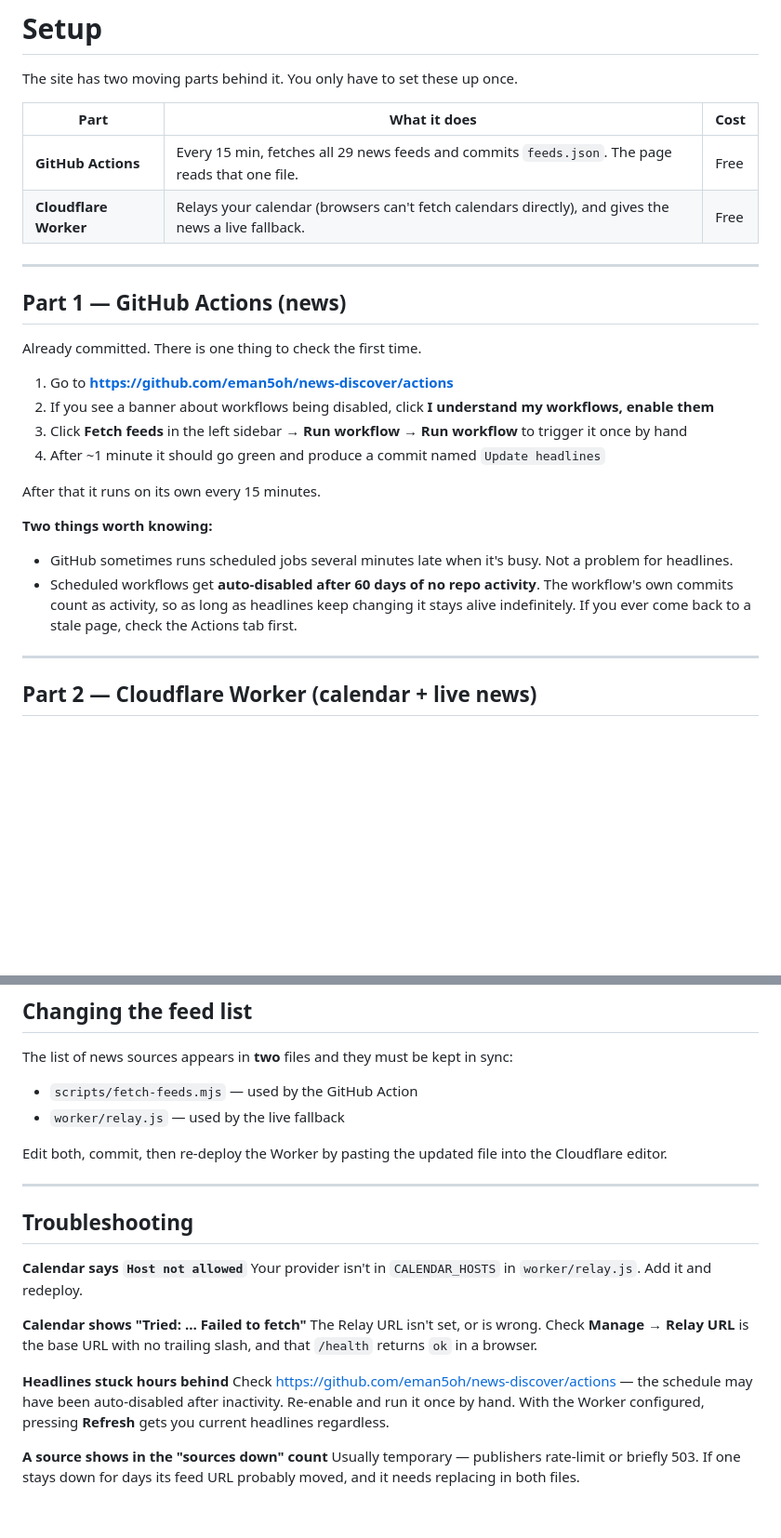
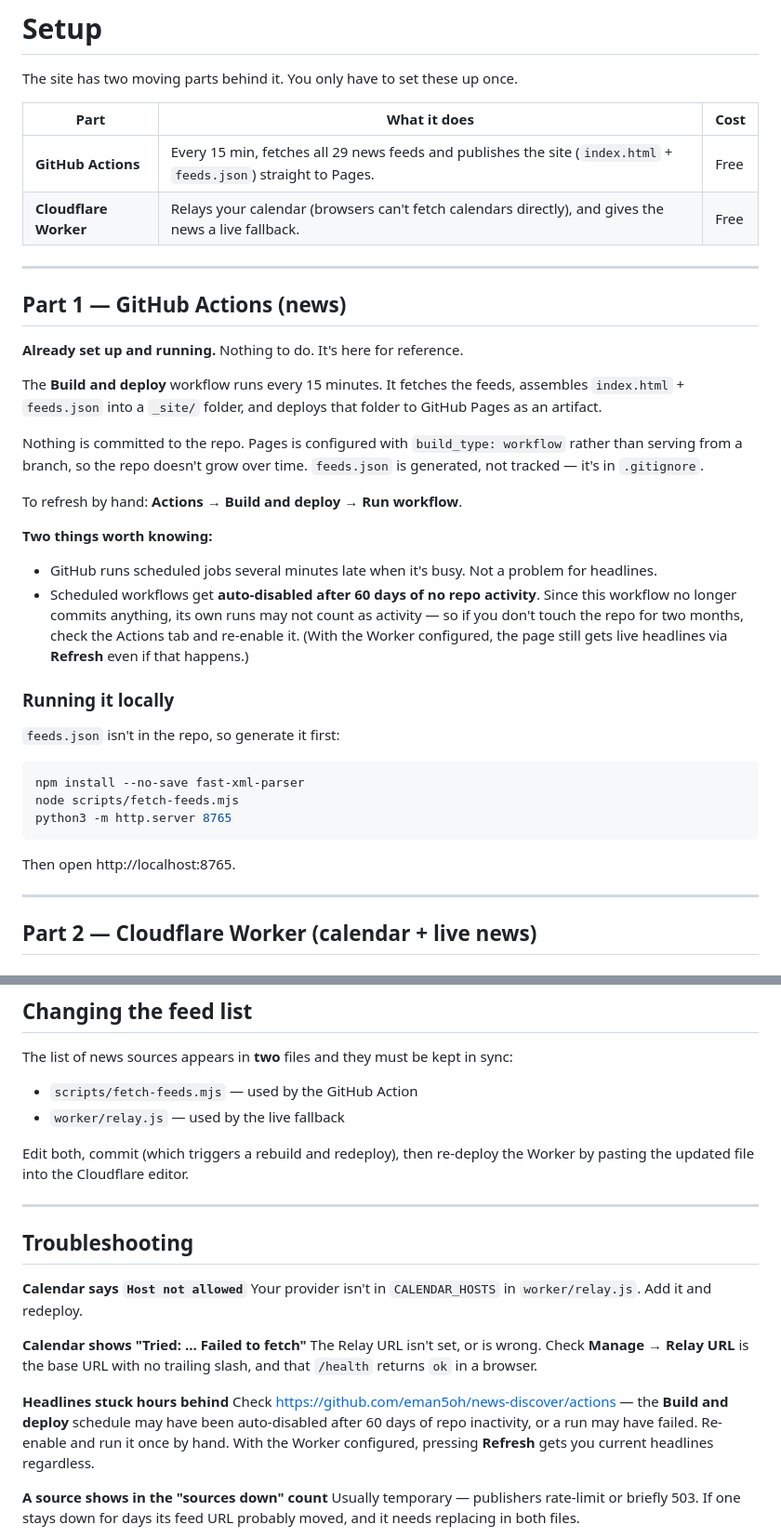
Before and after one commit to eman5oh/news-discover, a Markdown page: SETUP.md, 2 parts joined by grey strips. Shown at 93% size. Rendered like a GitHub page; blank space fills up the shorter version.

Commit message:
Update SETUP.md for artifact-based Pages deployment
The doc still described the old flow: a "Fetch feeds" workflow that
committed feeds.json, with "look for an Update headlines commit" as the
success check. None of that is true now.

Also flags a real consequence of the switch: the workflow no longer
commits anything, so its runs may not count as repo activity for
GitHub's 60-day scheduled-workflow auto-disable. Worth knowing, and a
reason the Worker fallback earns its keep. Adds local-dev steps, since
feeds.json is generated rather than tracked.

Co-Authored-By: Claude Opus 4.7 <noreply@anthropic.com>

````diff
--- a/SETUP.md
+++ b/SETUP.md
@@ -4,26 +4,48 @@ The site has two moving parts behind it. You only have to set these up once.
 
 | Part | What it does | Cost |
 |---|---|---|
-| **GitHub Actions** | Every 15 min, fetches all 29 news feeds and commits `feeds.json`. The page reads that one file. | Free |
+| **GitHub Actions** | Every 15 min, fetches all 29 news feeds and publishes the site (`index.html` + `feeds.json`) straight to Pages. | Free |
 | **Cloudflare Worker** | Relays your calendar (browsers can't fetch calendars directly), and gives the news a live fallback. | Free |
 
 ---
 
 ## Part 1 — GitHub Actions (news)
 
-Already committed. There is one thing to check the first time.
+**Already set up and running.** Nothing to do. It's here for reference.
 
-1. Go to **https://github.com/eman5oh/news-discover/actions**
-2. If you see a banner about workflows being disabled, click **I understand my workflows, enable them**
-3. Click **Fetch feeds** in the left sidebar → **Run workflow** → **Run workflow** to trigger it once by hand
-4. After ~1 minute it should go green and produce a commit named `Update headlines`
+The **Build and deploy** workflow runs every 15 minutes. It fetches the
+feeds, assembles `index.html` + `feeds.json` into a `_site/` folder, and
+deploys that folder to GitHub Pages as an artifact.
 
-After that it runs on its own every 15 minutes.
+Nothing is committed to the repo. Pages is configured with
+`build_type: workflow` rather than serving from a branch, so the repo
+doesn't grow over time. `feeds.json` is generated, not tracked — it's
+in `.gitignore`.
+
+To refresh by hand: **Actions** → **Build and deploy** → **Run workflow**.
 
 **Two things worth knowing:**
 
-- GitHub sometimes runs scheduled jobs several minutes late when it's busy. Not a problem for headlines.
-- Scheduled workflows get **auto-disabled after 60 days of no repo activity**. The workflow's own commits count as activity, so as long as headlines keep changing it stays alive indefinitely. If you ever come back to a stale page, check the Actions tab first.
+- GitHub runs scheduled jobs several minutes late when it's busy. Not a
+  problem for headlines.
+- Scheduled workflows get **auto-disabled after 60 days of no repo
+  activity**. Since this workflow no longer commits anything, its own runs
+  may not count as activity — so if you don't touch the repo for two
+  months, check the Actions tab and re-enable it. (With the Worker
+  configured, the page still gets live headlines via **Refresh** even if
+  that happens.)
+
+### Running it locally
+
+`feeds.json` isn't in the repo, so generate it first:
+
+```bash
+npm install --no-save fast-xml-parser
+node scripts/fetch-feeds.mjs
+python3 -m http.server 8765
+```
+
+Then open http://localhost:8765.
 
 ---
 
@@ -124,7 +146,7 @@ The list of news sources appears in **two** files and they must be kept in sync:
 - `scripts/fetch-feeds.mjs` — used by the GitHub Action
 - `worker/relay.js` — used by the live fallback
 
-Edit both, commit, then re-deploy the Worker by pasting the updated file into the Cloudflare editor.
+Edit both, commit (which triggers a rebuild and redeploy), then re-deploy the Worker by pasting the updated file into the Cloudflare editor.
 
 ---
 
@@ -137,7 +159,7 @@ Your provider isn't in `CALENDAR_HOSTS` in `worker/relay.js`. Add it and redeplo
 The Relay URL isn't set, or is wrong. Check **Manage → Relay URL** is the base URL with no trailing slash, and that `/health` returns `ok` in a browser.
 
 **Headlines stuck hours behind**
-Check https://github.com/eman5oh/news-discover/actions — the schedule may have been auto-disabled after inactivity. Re-enable and run it once by hand. With the Worker configured, pressing **Refresh** gets you current headlines regardless.
+Check https://github.com/eman5oh/news-discover/actions — the **Build and deploy** schedule may have been auto-disabled after 60 days of repo inactivity, or a run may have failed. Re-enable and run it once by hand. With the Worker configured, pressing **Refresh** gets you current headlines regardless.
 
 **A source shows in the "sources down" count**
 Usually temporary — publishers rate-limit or briefly 503. If one stays down for days its feed URL probably moved, and it needs replacing in both files.
````
